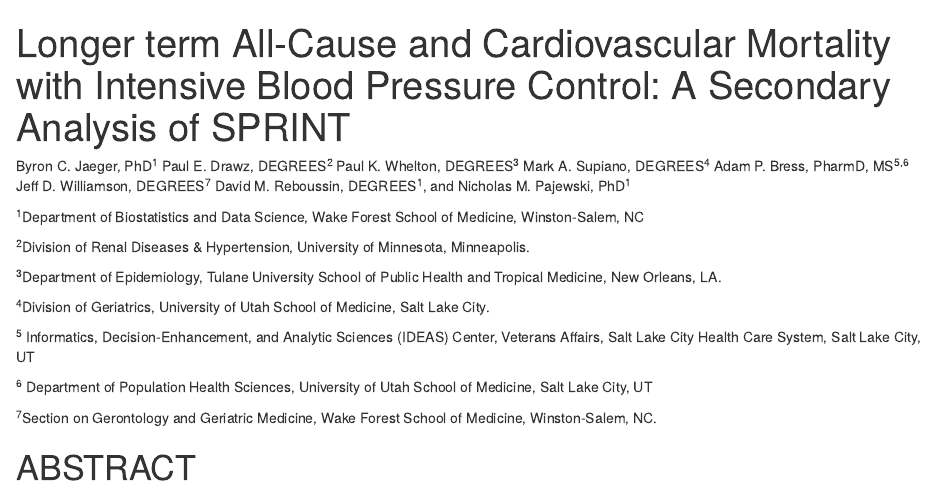
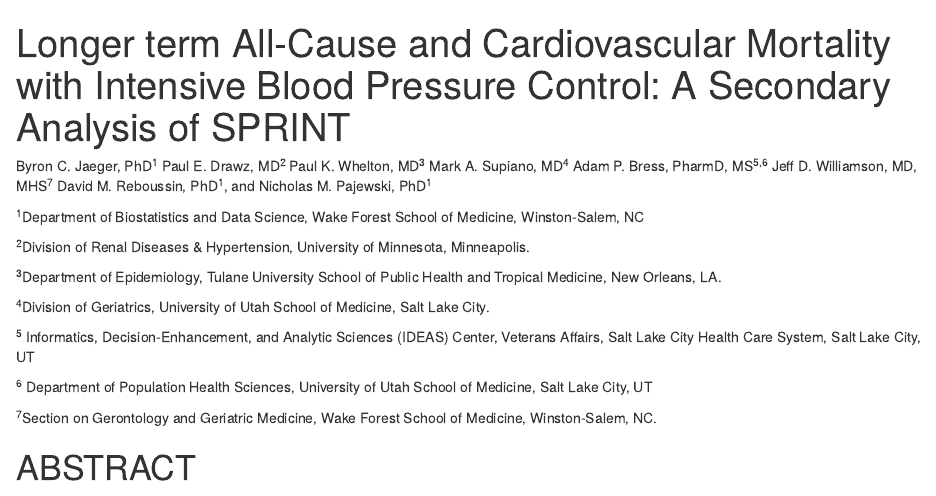
Before and after one commit to bcjaeger/sprint-mortality-ndi, an R Markdown document (doc/manuscript.Rmd): the page in a window 1100 px wide, from its top. Rendered offline with R 4.5, knitr and Pandoc, with nearby package versions; drawn as R Markdown's standard HTML page in place of the format the file asks for; some code elsewhere in the file could not run offline; common packages that the code uses without loading them are loaded.

Commit message:
add degrees for coauthors

```diff
--- a/doc/manuscript.Rmd
+++ b/doc/manuscript.Rmd
@@ -9,12 +9,12 @@ output:
 ---
 
 Byron C. Jaeger, PhD^1^
-Paul E. Drawz, DEGREES^2^
-Paul K. Whelton, DEGREES^3^
-Mark A. Supiano, DEGREES^4^
+Paul E. Drawz, MD^2^
+Paul K. Whelton, MD^3^
+Mark A. Supiano, MD^4^
 Adam P. Bress, PharmD, MS^5,6^
-Jeff D. Williamson, DEGREES^7^
-David M. Reboussin, DEGREES^1^, and
+Jeff D. Williamson, MD, MHS^7^
+David M. Reboussin, PhD^1^, and
 Nicholas M. Pajewski, PhD^1^
 
 <!-- Jackson T. Wright Jr., MD, PhD, Alfred K. Cheung, MD, William C. Cushman, MD, Cora E. Lewis, MD, Suzanne Oparil, MD, Michael V. Rocco, MD and Karen Johnson, MD -->
```
